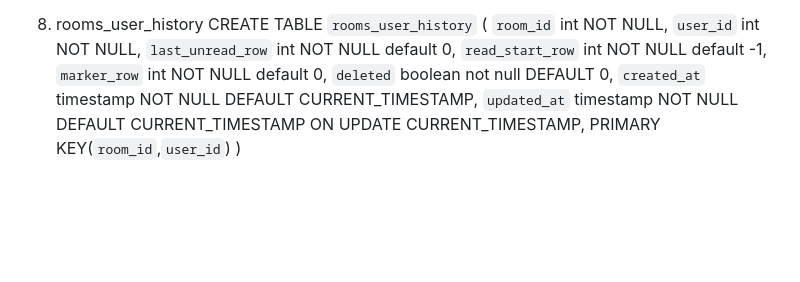
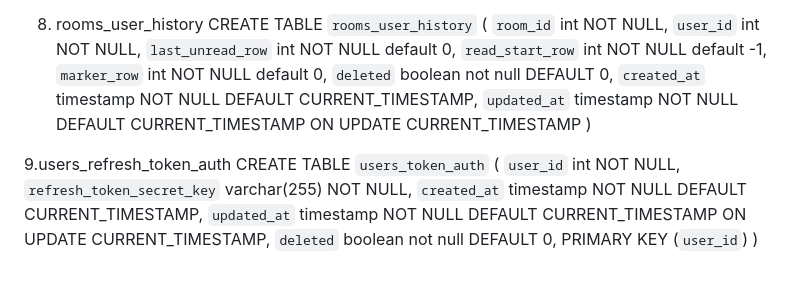
Before and after one commit to Nliker/ImageUs, a Markdown page: back/README.md, the part around the change. Rendered like a GitHub page; blank space fills up the shorter version.

Commit message:
users_token_auth 추가

```diff
--- a/back/README.md
+++ b/back/README.md
@@ -124,10 +124,18 @@ CREATE TABLE `rooms_user_history` (
   `marker_row` int NOT NULL default 0,
   `deleted` boolean not null DEFAULT 0,
   `created_at` timestamp NOT NULL DEFAULT CURRENT_TIMESTAMP,
-  `updated_at` timestamp NOT NULL DEFAULT CURRENT_TIMESTAMP ON UPDATE CURRENT_TIMESTAMP,
-  PRIMARY KEY(`room_id`,`user_id`)
+  `updated_at` timestamp NOT NULL DEFAULT CURRENT_TIMESTAMP ON UPDATE CURRENT_TIMESTAMP
 )
 
+9.users_refresh_token_auth
+CREATE TABLE `users_token_auth` (
+  `user_id` int NOT NULL,
+  `refresh_token_secret_key` varchar(255) NOT NULL,
+  `created_at` timestamp NOT NULL DEFAULT CURRENT_TIMESTAMP,
+  `updated_at` timestamp NOT NULL DEFAULT CURRENT_TIMESTAMP ON UPDATE CURRENT_TIMESTAMP,
+  `deleted` boolean not null DEFAULT 0,
+  PRIMARY KEY (`user_id`)
+)
 <!-- 아래는 추후 완성 기능 -->
 <!-- 7. albums
 CREATE TABLE `albums` (
```
